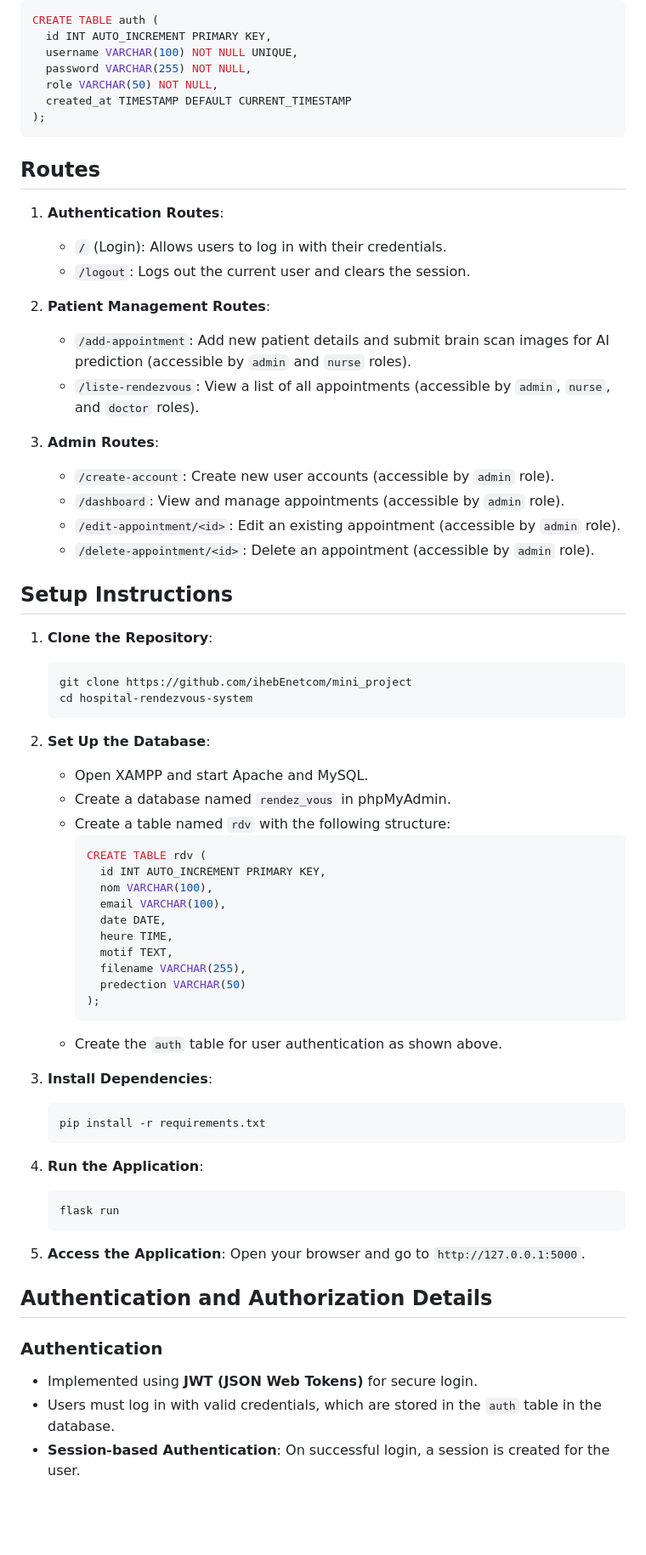
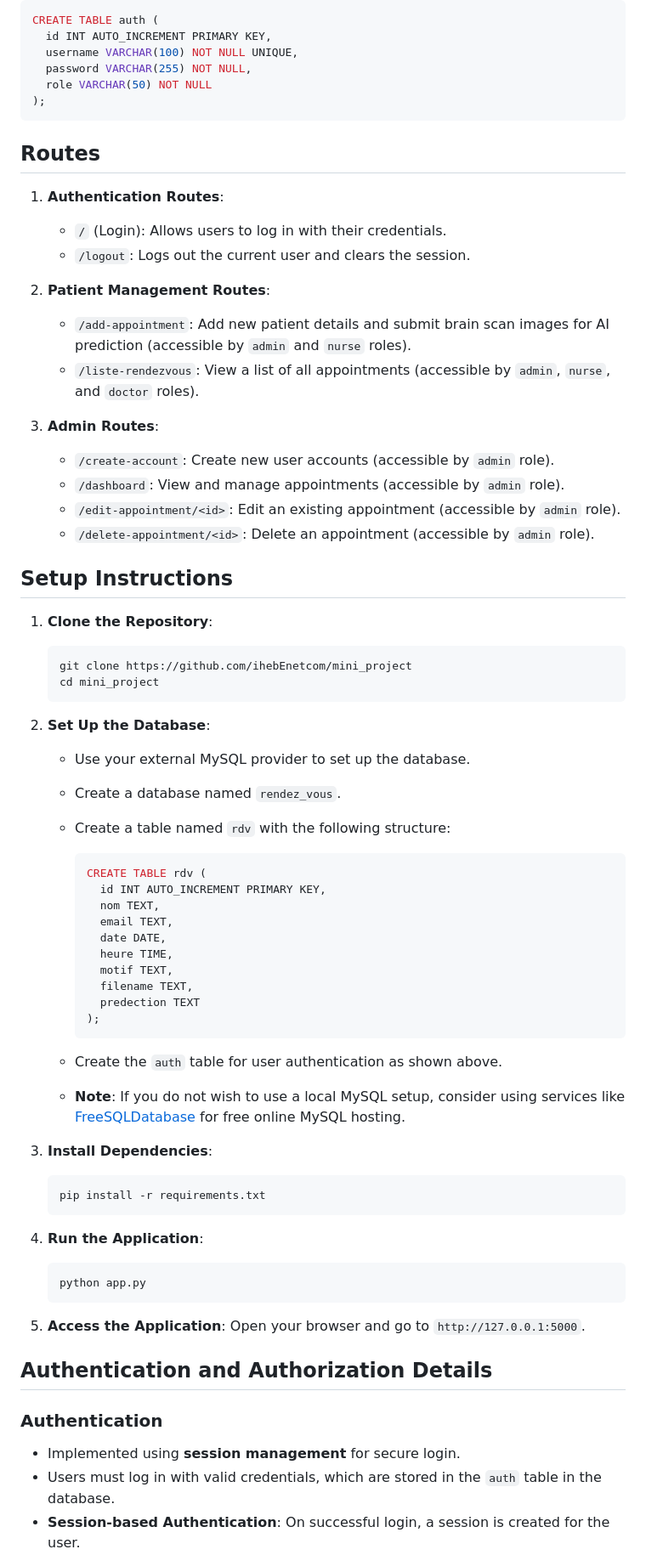
Before and after one commit to ihebEnetcom/mini_project, a Markdown page: README.md, the part around the change printed below. Shown: that part at 85% size. Rendered like a GitHub page; blank space fills up the shorter version.

````diff
--- a/README.md
+++ b/README.md
@@ -60,22 +65,24 @@ CREATE TABLE auth (
   id INT AUTO_INCREMENT PRIMARY KEY,
   username VARCHAR(100) NOT NULL UNIQUE,
   password VARCHAR(255) NOT NULL,
-  role VARCHAR(50) NOT NULL,
-  created_at TIMESTAMP DEFAULT CURRENT_TIMESTAMP
+  role VARCHAR(50) NOT NULL
 );
 ```
 
 ## Routes
 
 1. **Authentication Routes**:
+
    - `/` (Login): Allows users to log in with their credentials.
    - `/logout`: Logs out the current user and clears the session.
 
 2. **Patient Management Routes**:
+
    - `/add-appointment`: Add new patient details and submit brain scan images for AI prediction (accessible by `admin` and `nurse` roles).
    - `/liste-rendezvous`: View a list of all appointments (accessible by `admin`, `nurse`, and `doctor` roles).
 
 3. **Admin Routes**:
+
    - `/create-account`: Create new user accounts (accessible by `admin` role).
    - `/dashboard`: View and manage appointments (accessible by `admin` role).
    - `/edit-appointment/<id>`: Edit an existing appointment (accessible by `admin` role).
@@ -84,37 +91,43 @@ CREATE TABLE auth (
 ## Setup Instructions
 
 1. **Clone the Repository**:
+
    ```bash
    git clone https://github.com/ihebEnetcom/mini_project
-   cd hospital-rendezvous-system
+   cd mini_project
    ```
 
 2. **Set Up the Database**:
-   - Open XAMPP and start Apache and MySQL.
-   - Create a database named `rendez_vous` in phpMyAdmin.
+
+   - Use your external MySQL provider to set up the database.
+   - Create a database named `rendez_vous`.
    - Create a table named `rdv` with the following structure:
      ```sql
      CREATE TABLE rdv (
        id INT AUTO_INCREMENT PRIMARY KEY,
-       nom VARCHAR(100),
-       email VARCHAR(100),
+       nom TEXT,
+       email TEXT,
        date DATE,
        heure TIME,
        motif TEXT,
-       filename VARCHAR(255),
-       predection VARCHAR(50)
+       filename TEXT,
+       predection TEXT
      );
      ```
    - Create the `auth` table for user authentication as shown above.
 
+   - **Note**: If you do not wish to use a local MySQL setup, consider using services like [FreeSQLDatabase](https://www.freesqldatabase.com/) for free online MySQL hosting.
+
 3. **Install Dependencies**:
+
    ```bash
    pip install -r requirements.txt
    ```
 
 4. **Run the Application**:
+
    ```bash
-   flask run
+   python app.py
    ```
 
 5. **Access the Application**:
@@ -124,7 +137,7 @@ CREATE TABLE auth (
 
 ### Authentication
 
-- Implemented using **JWT (JSON Web Tokens)** for secure login.
+- Implemented using **session management** for secure login.
 - Users must log in with valid credentials, which are stored in the `auth` table in the database.
 - **Session-based Authentication**: On successful login, a session is created for the user.
 
````
Also changed, not shown: other parts of README.md (+77 -12 lines).
